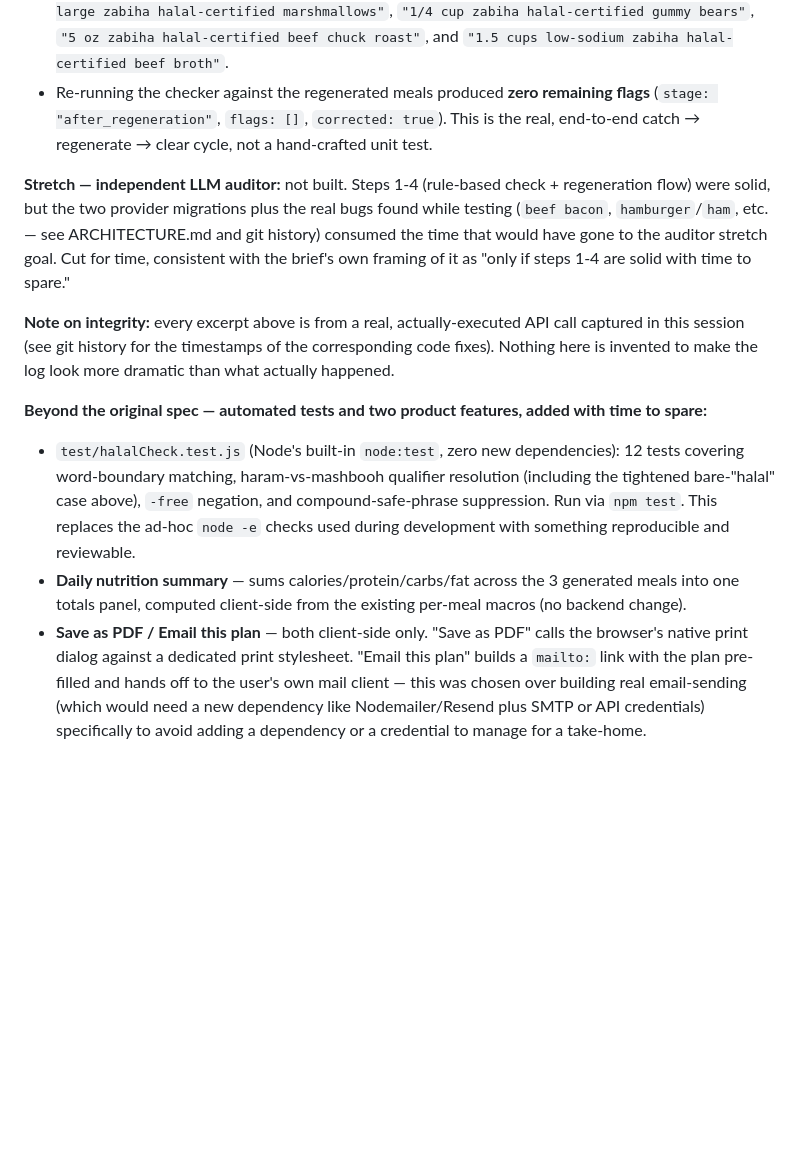
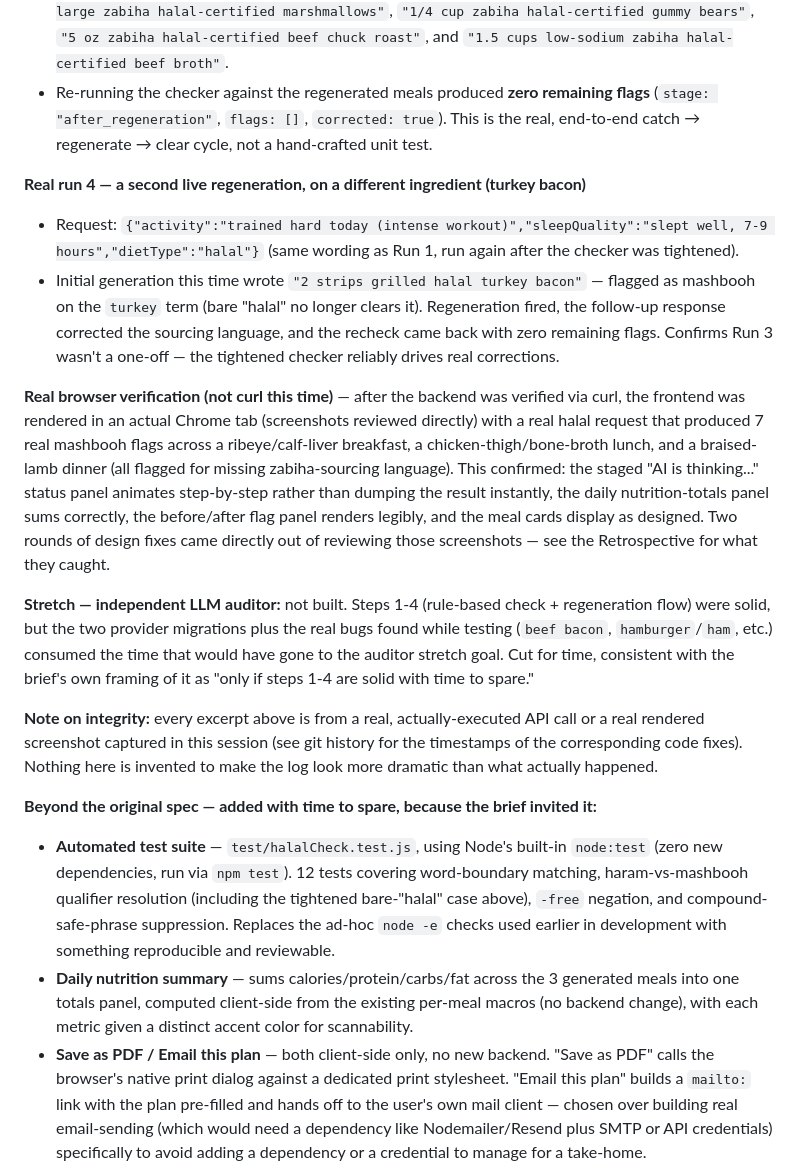
Before and after one commit to MakhmudSD/halal-meal-planner, a Markdown page: SUBMISSION.md, the part around one of its changes. Drawn GitHub-style; blank space fills up the shorter version.

```diff
--- a/SUBMISSION.md
+++ b/SUBMISSION.md
@@ -101,27 +94,46 @@ just in theory.
   (`stage: "after_regeneration"`, `flags: []`, `corrected: true`). This is the real, end-to-end
   catch → regenerate → clear cycle, not a hand-crafted unit test.
 
+**Real run 4 — a second live regeneration, on a different ingredient (turkey bacon)**
+- Request: `{"activity":"trained hard today (intense workout)","sleepQuality":"slept well, 7-9 hours","dietType":"halal"}` (same wording as Run 1, run again after the checker was tightened).
+- Initial generation this time wrote `"2 strips grilled halal turkey bacon"` — flagged as mashbooh
+  on the `turkey` term (bare "halal" no longer clears it). Regeneration fired, the follow-up
+  response corrected the sourcing language, and the recheck came back with zero remaining flags.
+  Confirms Run 3 wasn't a one-off — the tightened checker reliably drives real corrections.
+
+**Real browser verification (not curl this time)** — after the backend was verified via curl,
+the frontend was rendered in an actual Chrome tab (screenshots reviewed directly) with a real
+halal request that produced 7 real mashbooh flags across a ribeye/calf-liver breakfast, a
+chicken-thigh/bone-broth lunch, and a braised-lamb dinner (all flagged for missing zabiha-sourcing
+language). This confirmed: the staged "AI is thinking..." status panel animates step-by-step
+rather than dumping the result instantly, the daily nutrition-totals panel sums correctly, the
+before/after flag panel renders legibly, and the meal cards display as designed. Two rounds of
+design fixes came directly out of reviewing those screenshots — see the Retrospective for what
+they caught.
+
 **Stretch — independent LLM auditor:** not built. Steps 1-4 (rule-based check + regeneration flow)
 were solid, but the two provider migrations plus the real bugs found while testing (`beef bacon`,
-`hamburger`/`ham`, etc. — see ARCHITECTURE.md and git history) consumed the time that would have
-gone to the auditor stretch goal. Cut for time, consistent with the brief's own framing of it as
-"only if steps 1-4 are solid with time to spare."
+`hamburger`/`ham`, etc.) consumed the time that would have gone to the auditor stretch goal. Cut
+for time, consistent with the brief's own framing of it as "only if steps 1-4 are solid with time
+to spare."
 
-**Note on integrity:** every excerpt above is from a real, actually-executed API call captured in
-this session (see git history for the timestamps of the corresponding code fixes). Nothing here is
-invented to make the log look more dramatic than what actually happened.
+**Note on integrity:** every excerpt above is from a real, actually-executed API call or a real
+rendered screenshot captured in this session (see git history for the timestamps of the
+corresponding code fixes). Nothing here is invented to make the log look more dramatic than what
+actually happened.
 
-**Beyond the original spec — automated tests and two product features, added with time to spare:**
-- `test/halalCheck.test.js` (Node's built-in `node:test`, zero new dependencies): 12 tests covering
-  word-boundary matching, haram-vs-mashbooh qualifier resolution (including the tightened
-  bare-"halal" case above), `-free` negation, and compound-safe-phrase suppression. Run via
-  `npm test`. This replaces the ad-hoc `node -e` checks used during development with something
-  reproducible and reviewable.
+**Beyond the original spec — added with time to spare, because the brief invited it:**
+- **Automated test suite** — `test/halalCheck.test.js`, using Node's built-in `node:test` (zero new
+  dependencies, run via `npm test`). 12 tests covering word-boundary matching, haram-vs-mashbooh
+  qualifier resolution (including the tightened bare-"halal" case above), `-free` negation, and
+  compound-safe-phrase suppression. Replaces the ad-hoc `node -e` checks used earlier in
+  development with something reproducible and reviewable.
 - **Daily nutrition summary** — sums calories/protein/carbs/fat across the 3 generated meals into
-  one totals panel, computed client-side from the existing per-meal macros (no backend change).
-- **Save as PDF / Email this plan** — both client-side only. "Save as PDF" calls the browser's
-  native print dialog against a dedicated print stylesheet. "Email this plan" builds a `mailto:`
-  link with the plan pre-filled and hands off to the user's own mail client — this was chosen over
-  building real email-sending (which would need a new dependency like Nodemailer/Resend plus SMTP
+  one totals panel, computed client-side from the existing per-meal macros (no backend change),
+  with each metric given a distinct accent color for scannability.
+- **Save as PDF / Email this plan** — both client-side only, no new backend. "Save as PDF" calls
+  the browser's native print dialog against a dedicated print stylesheet. "Email this plan" builds
+  a `mailto:` link with the plan pre-filled and hands off to the user's own mail client — chosen
+  over building real email-sending (which would need a dependency like Nodemailer/Resend plus SMTP
   or API credentials) specifically to avoid adding a dependency or a credential to manage for a
   take-home.
```
Also changed, not shown: other parts of SUBMISSION.md (+71 -36 lines).
